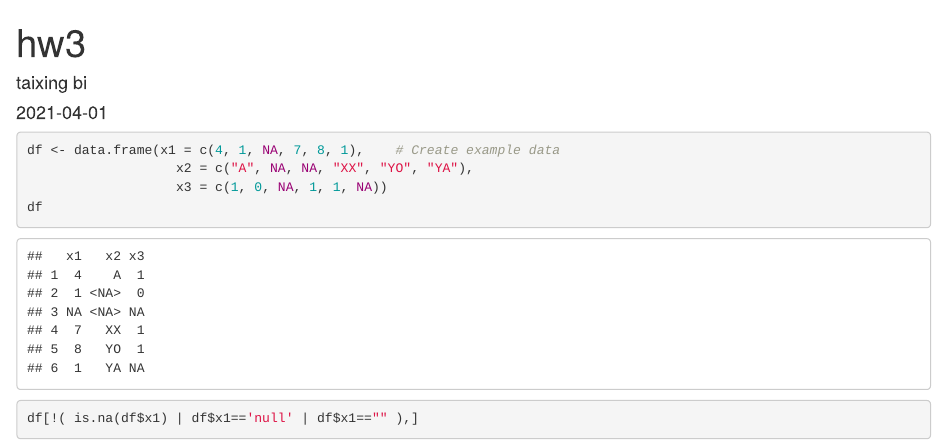
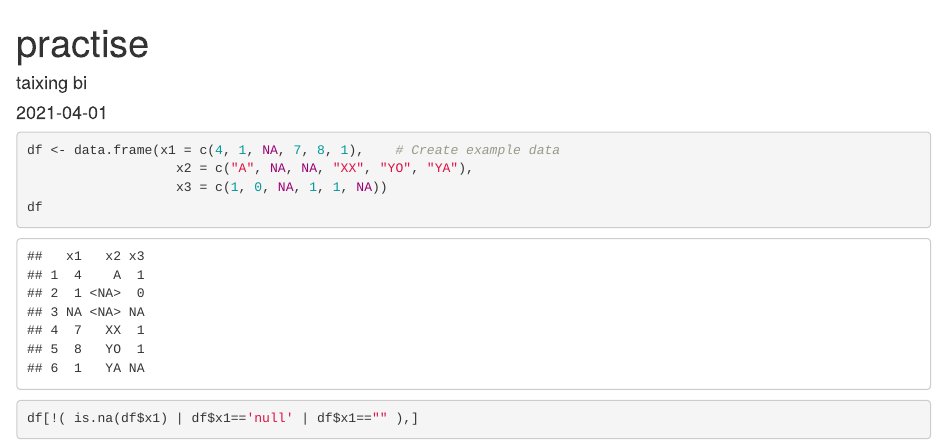
Before and after one commit to taixingbi/R_tutorial, an R Markdown document (practise.Rmd): the page in a window 1100 px wide, from its top. Rendered offline with R 4.5, knitr and Pandoc, with nearby package versions.

Commit message:
Update practise.Rmd

```diff
--- a/practise.Rmd
+++ b/practise.Rmd
@@ -1,5 +1,5 @@
 ---
-title: 'hw3'
+title: 'practise'
 author: "taixing bi"
 date: "`r Sys.Date()`"
 output: html_document
```
